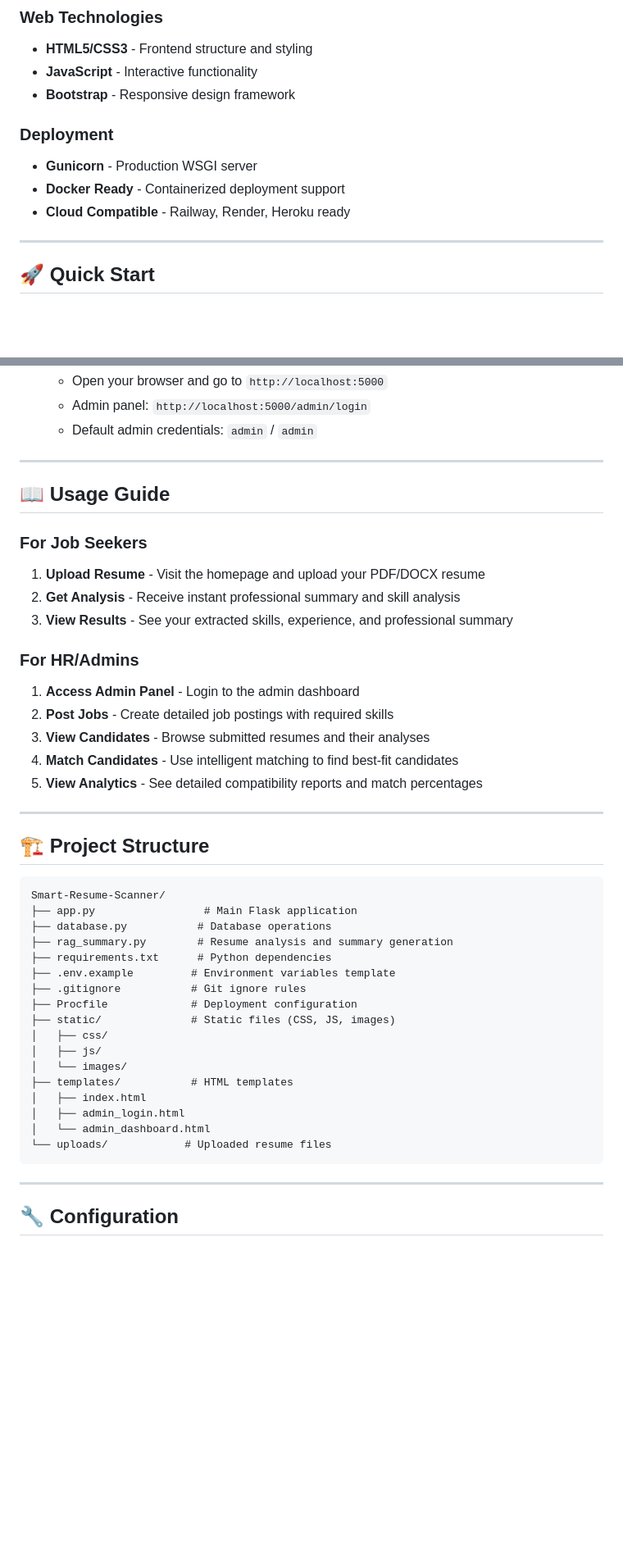
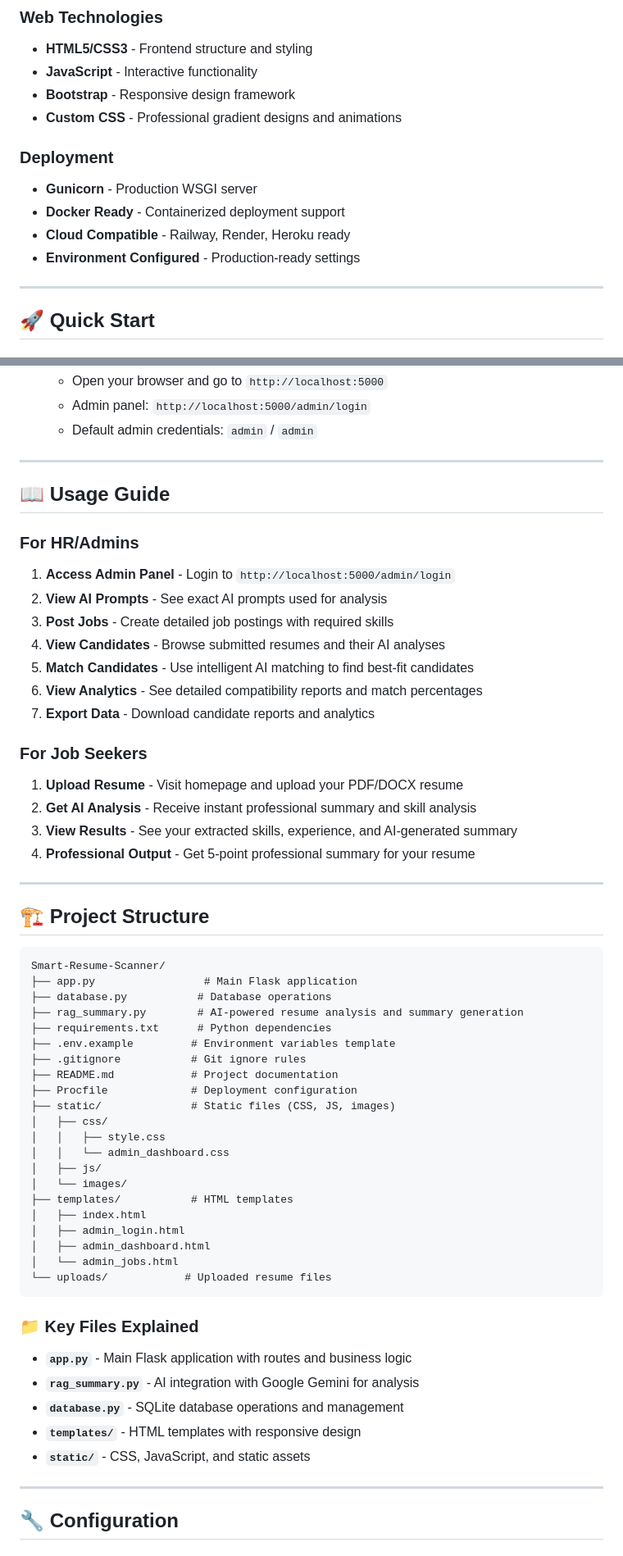
Before and after one commit to shubhamdagar9854/Smart-Resume-Scanner, a Markdown page: README.md, 2 parts joined by grey strips. Shown at 82% size. GitHub-like rendering; blank space fills up the shorter version.

````diff
--- a/README.md
+++ b/README.md
@@ -59,11 +79,13 @@ Smart Resume Scanner is a comprehensive web application that automates resume an
 - **HTML5/CSS3** - Frontend structure and styling
 - **JavaScript** - Interactive functionality
 - **Bootstrap** - Responsive design framework
+- **Custom CSS** - Professional gradient designs and animations
 
 ### **Deployment**
 - **Gunicorn** - Production WSGI server
 - **Docker Ready** - Containerized deployment support
 - **Cloud Compatible** - Railway, Render, Heroku ready
+- **Environment Configured** - Production-ready settings
 
 ---
 
@@ -118,17 +140,20 @@ Smart Resume Scanner is a comprehensive web application that automates resume an
 
 ## 📖 Usage Guide
 
+### **For HR/Admins**
+1. **Access Admin Panel** - Login to `http://localhost:5000/admin/login`
+2. **View AI Prompts** - See exact AI prompts used for analysis
+3. **Post Jobs** - Create detailed job postings with required skills
+4. **View Candidates** - Browse submitted resumes and their AI analyses
+5. **Match Candidates** - Use intelligent AI matching to find best-fit candidates
+6. **View Analytics** - See detailed compatibility reports and match percentages
+7. **Export Data** - Download candidate reports and analytics
+
 ### **For Job Seekers**
-1. **Upload Resume** - Visit the homepage and upload your PDF/DOCX resume
-2. **Get Analysis** - Receive instant professional summary and skill analysis
-3. **View Results** - See your extracted skills, experience, and professional summary
-
-### **For HR/Admins**
-1. **Access Admin Panel** - Login to the admin dashboard
-2. **Post Jobs** - Create detailed job postings with required skills
-3. **View Candidates** - Browse submitted resumes and their analyses
-4. **Match Candidates** - Use intelligent matching to find best-fit candidates
-5. **View Analytics** - See detailed compatibility reports and match percentages
+1. **Upload Resume** - Visit homepage and upload your PDF/DOCX resume
+2. **Get AI Analysis** - Receive instant professional summary and skill analysis
+3. **View Results** - See your extracted skills, experience, and AI-generated summary
+4. **Professional Output** - Get 5-point professional summary for your resume
 
 ---
 
@@ -138,21 +163,32 @@ Smart Resume Scanner is a comprehensive web application that automates resume an
 Smart-Resume-Scanner/
 ├── app.py                 # Main Flask application
 ├── database.py           # Database operations
-├── rag_summary.py        # Resume analysis and summary generation
+├── rag_summary.py        # AI-powered resume analysis and summary generation
 ├── requirements.txt      # Python dependencies
 ├── .env.example         # Environment variables template
 ├── .gitignore           # Git ignore rules
+├── README.md            # Project documentation
 ├── Procfile             # Deployment configuration
 ├── static/              # Static files (CSS, JS, images)
 │   ├── css/
+│   │   ├── style.css
+│   │   └── admin_dashboard.css
 │   ├── js/
 │   └── images/
 ├── templates/           # HTML templates
 │   ├── index.html
 │   ├── admin_login.html
-│   └── admin_dashboard.html
+│   ├── admin_dashboard.html
+│   └── admin_jobs.html
 └── uploads/            # Uploaded resume files
 ```
+
+### 📁 **Key Files Explained**
+- **`app.py`** - Main Flask application with routes and business logic
+- **`rag_summary.py`** - AI integration with Google Gemini for analysis
+- **`database.py`** - SQLite database operations and management
+- **`templates/`** - HTML templates with responsive design
+- **`static/`** - CSS, JavaScript, and static assets
 
 ---
 
````
Also changed, not shown: other parts of README.md (+64 -27 lines).
